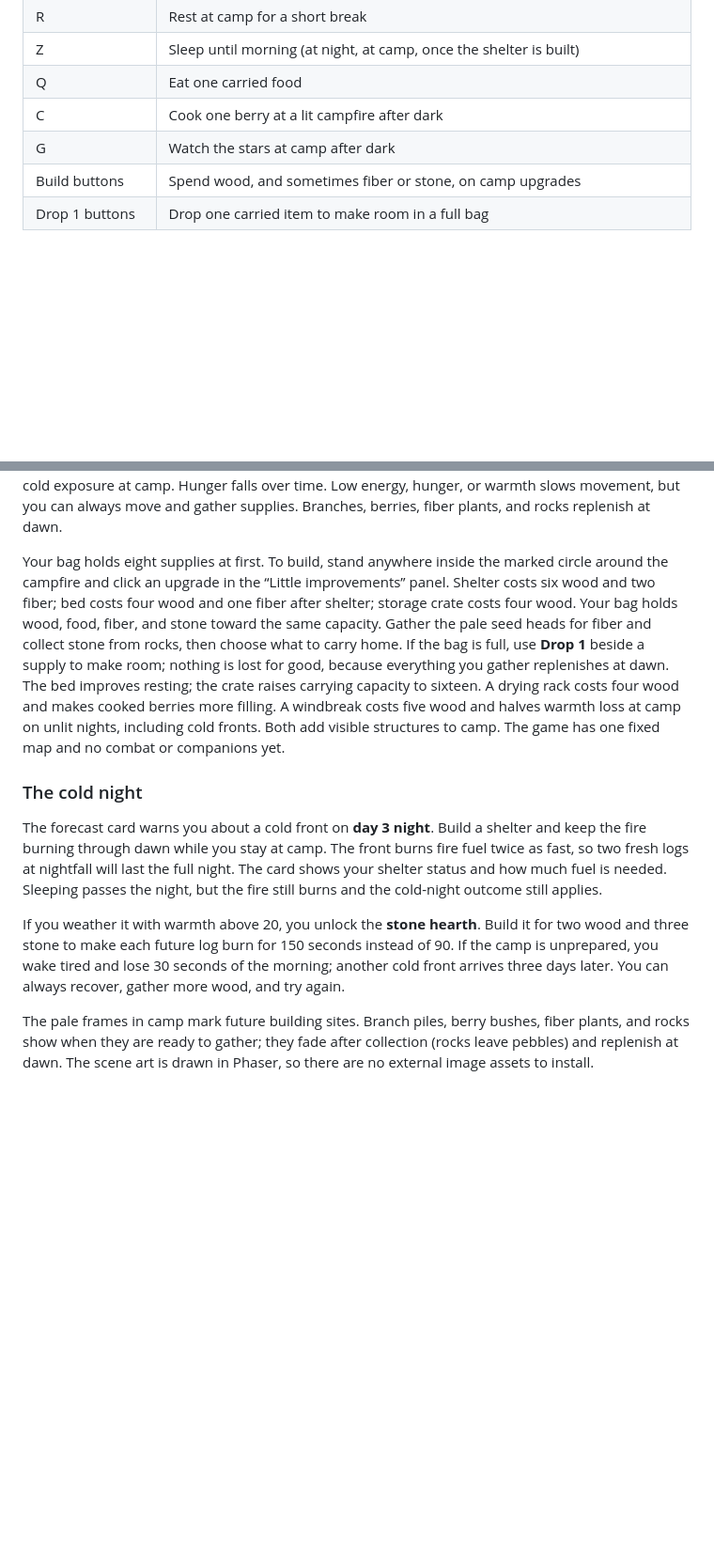
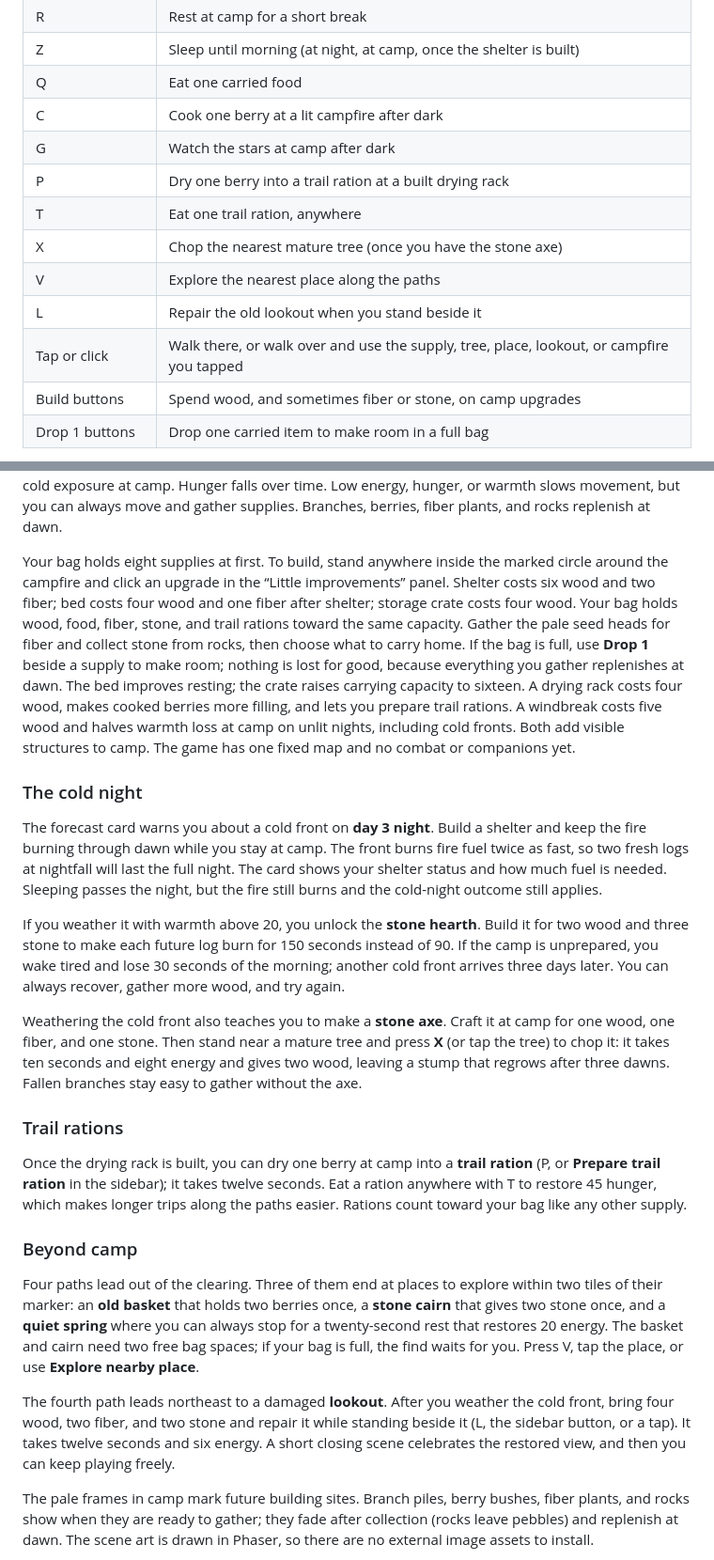
Before and after one commit to hobsojam/survival, a Markdown page: README.md, 2 parts joined by grey strips. Shown at 94% size. GitHub-like rendering; blank space fills up the shorter version.

Commit message:
Bring README up to date with recent features
Closes #55

Co-Authored-By: Claude Opus 5.5 <noreply@anthropic.com>

```diff
--- a/README.md
+++ b/README.md
@@ -27,6 +27,12 @@ Open the local address printed by Vite, usually <http://localhost:5173/>. For a
 | Q | Eat one carried food |
 | C | Cook one berry at a lit campfire after dark |
 | G | Watch the stars at camp after dark |
+| P | Dry one berry into a trail ration at a built drying rack |
+| T | Eat one trail ration, anywhere |
+| X | Chop the nearest mature tree (once you have the stone axe) |
+| V | Explore the nearest place along the paths |
+| L | Repair the old lookout when you stand beside it |
+| Tap or click | Walk there, or walk over and use the supply, tree, place, lookout, or campfire you tapped |
 | Build buttons | Spend wood, and sometimes fiber or stone, on camp upgrades |
 | Drop 1 buttons | Drop one carried item to make room in a full bag |
 
@@ -40,13 +46,25 @@ A day lasts four minutes: morning and afternoon take two minutes and forty secon
 
 You tire slowly while awake, losing about one energy every six seconds you spend walking or idle; gathering and building cost their own energy instead. A rest at camp takes twenty seconds and restores 25 energy, or 50 with a bed. Once night falls and you have a shelter, you can sleep at camp until morning: the night still passes, so hunger falls and the fire burns down, but you wake with 60 more energy, or fully rested in a bed. Feed the fire before bed if you want to wake up warm. Cold is stronger outside at night. The fire provides warmth for 90 seconds per wood, and a shelter reduces cold exposure at camp. Hunger falls over time. Low energy, hunger, or warmth slows movement, but you can always move and gather supplies. Branches, berries, fiber plants, and rocks replenish at dawn.
 
-Your bag holds eight supplies at first. To build, stand anywhere inside the marked circle around the campfire and click an upgrade in the “Little improvements” panel. Shelter costs six wood and two fiber; bed costs four wood and one fiber after shelter; storage crate costs four wood. Your bag holds wood, food, fiber, and stone toward the same capacity. Gather the pale seed heads for fiber and collect stone from rocks, then choose what to carry home. If the bag is full, use **Drop 1** beside a supply to make room; nothing is lost for good, because everything you gather replenishes at dawn. The bed improves resting; the crate raises carrying capacity to sixteen. A drying rack costs four wood and makes cooked berries more filling. A windbreak costs five wood and halves warmth loss at camp on unlit nights, including cold fronts. Both add visible structures to camp. The game has one fixed map and no combat or companions yet.
+Your bag holds eight supplies at first. To build, stand anywhere inside the marked circle around the campfire and click an upgrade in the “Little improvements” panel. Shelter costs six wood and two fiber; bed costs four wood and one fiber after shelter; storage crate costs four wood. Your bag holds wood, food, fiber, stone, and trail rations toward the same capacity. Gather the pale seed heads for fiber and collect stone from rocks, then choose what to carry home. If the bag is full, use **Drop 1** beside a supply to make room; nothing is lost for good, because everything you gather replenishes at dawn. The bed improves resting; the crate raises carrying capacity to sixteen. A drying rack costs four wood, makes cooked berries more filling, and lets you prepare trail rations. A windbreak costs five wood and halves warmth loss at camp on unlit nights, including cold fronts. Both add visible structures to camp. The game has one fixed map and no combat or companions yet.
 
 ### The cold night
 
 The forecast card warns you about a cold front on **day 3 night**. Build a shelter and keep the fire burning through dawn while you stay at camp. The front burns fire fuel twice as fast, so two fresh logs at nightfall will last the full night. The card shows your shelter status and how much fuel is needed. Sleeping passes the night, but the fire still burns and the cold-night outcome still applies.
 
 If you weather it with warmth above 20, you unlock the **stone hearth**. Build it for two wood and three stone to make each future log burn for 150 seconds instead of 90. If the camp is unprepared, you wake tired and lose 30 seconds of the morning; another cold front arrives three days later. You can always recover, gather more wood, and try again.
+
+Weathering the cold front also teaches you to make a **stone axe**. Craft it at camp for one wood, one fiber, and one stone. Then stand near a mature tree and press **X** (or tap the tree) to chop it: it takes ten seconds and eight energy and gives two wood, leaving a stump that regrows after three dawns. Fallen branches stay easy to gather without the axe.
+
+### Trail rations
+
+Once the drying rack is built, you can dry one berry at camp into a **trail ration** (P, or **Prepare trail ration** in the sidebar); it takes twelve seconds. Eat a ration anywhere with T to restore 45 hunger, which makes longer trips along the paths easier. Rations count toward your bag like any other supply.
+
+### Beyond camp
+
+Four paths lead out of the clearing. Three of them end at places to explore within two tiles of their marker: an **old basket** that holds two berries once, a **stone cairn** that gives two stone once, and a **quiet spring** where you can always stop for a twenty-second rest that restores 20 energy. The basket and cairn need two free bag spaces; if your bag is full, the find waits for you. Press V, tap the place, or use **Explore nearby place**.
+
+The fourth path leads northeast to a damaged **lookout**. After you weather the cold front, bring four wood, two fiber, and two stone and repair it while standing beside it (L, the sidebar button, or a tap). It takes twelve seconds and six energy. A short closing scene celebrates the restored view, and then you can keep playing freely.
 
 The pale frames in camp mark future building sites. Branch piles, berry bushes, fiber plants, and rocks show when they are ready to gather; they fade after collection (rocks leave pebbles) and replenish at dawn. The scene art is drawn in Phaser, so there are no external image assets to install.
 
```
Also changed, not shown: other parts of README.md (+2 -2 lines).
